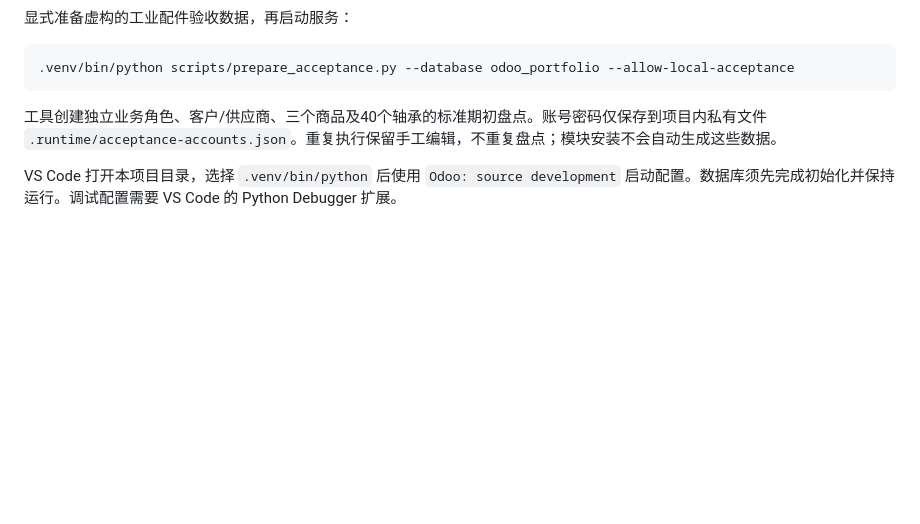
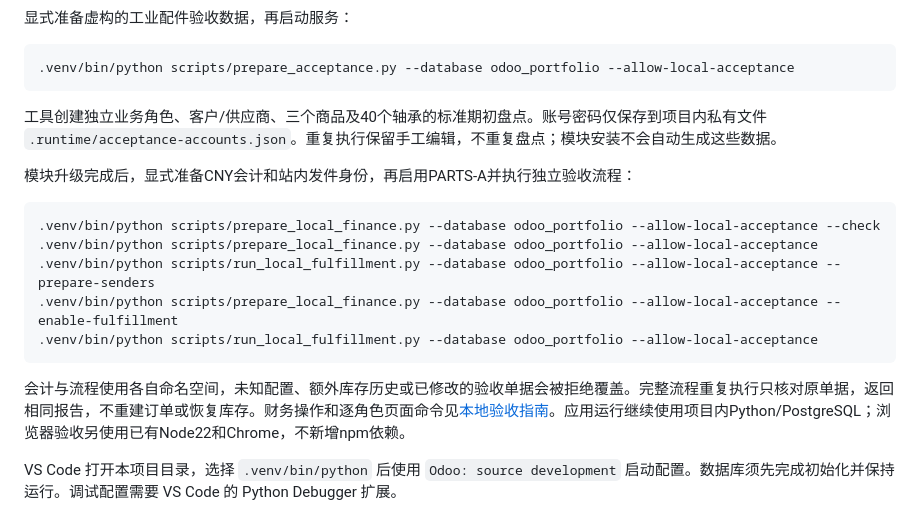
Before and after one commit to xdfu-nier/odoo-erp-portfolio, a Markdown page: README.md, the part around one of its changes. Rendered like a GitHub page; blank space fills up the shorter version.

````diff
--- a/README.md
+++ b/README.md
@@ -61,6 +65,18 @@ PostgreSQL 二进制由 `pgserver` wheel 安装在 `.venv` 中；数据存放在
 
 工具创建独立业务角色、客户/供应商、三个商品及40个轴承的标准期初盘点。账号密码仅保存到项目内私有文件 `.runtime/acceptance-accounts.json`。重复执行保留手工编辑，不重复盘点；模块安装不会自动生成这些数据。
 
+模块升级完成后，显式准备CNY会计和站内发件身份，再启用PARTS-A并执行独立验收流程：
+
+```bash
+.venv/bin/python scripts/prepare_local_finance.py --database odoo_portfolio --allow-local-acceptance --check
+.venv/bin/python scripts/prepare_local_finance.py --database odoo_portfolio --allow-local-acceptance
+.venv/bin/python scripts/run_local_fulfillment.py --database odoo_portfolio --allow-local-acceptance --prepare-senders
+.venv/bin/python scripts/prepare_local_finance.py --database odoo_portfolio --allow-local-acceptance --enable-fulfillment
+.venv/bin/python scripts/run_local_fulfillment.py --database odoo_portfolio --allow-local-acceptance
+```
+
+会计与流程使用各自命名空间，未知配置、额外库存历史或已修改的验收单据会被拒绝覆盖。完整流程重复执行只核对原单据，返回相同报告，不重建订单或恢复库存。财务操作和逐角色页面命令见[本地验收指南](docs/quality/m2c-role-pages.md)。应用运行继续使用项目内Python/PostgreSQL；浏览器验收另使用已有Node22和Chrome，不新增npm依赖。
+
 VS Code 打开本项目目录，选择 `.venv/bin/python` 后使用 `Odoo: source development` 启动配置。数据库须先完成初始化并保持运行。调试配置需要 VS Code 的 Python Debugger 扩展。
 
 ## 依赖管理
````
Also changed, not shown: other parts of README.md (+11 -6 lines), docs/quality/acceptance.md (+7 -2 lines), docs/quality/m2b-finance-operations.md (+1 -1 lines), docs/quality/m2c-role-pages.md (added, +122 -0 lines), docs/screenshots/finance-fulfillment-trace.png (added), docs/screenshots/sales-fulfillment-trace.png (added), 1 other file.
